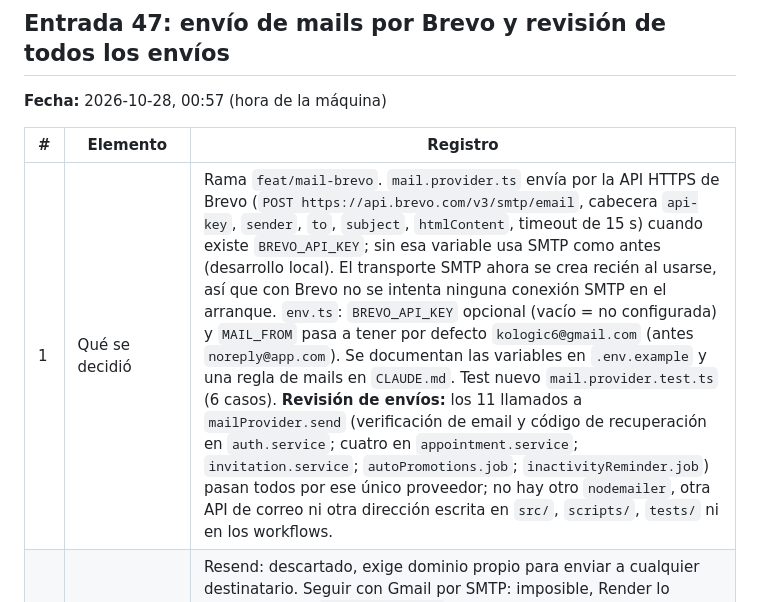
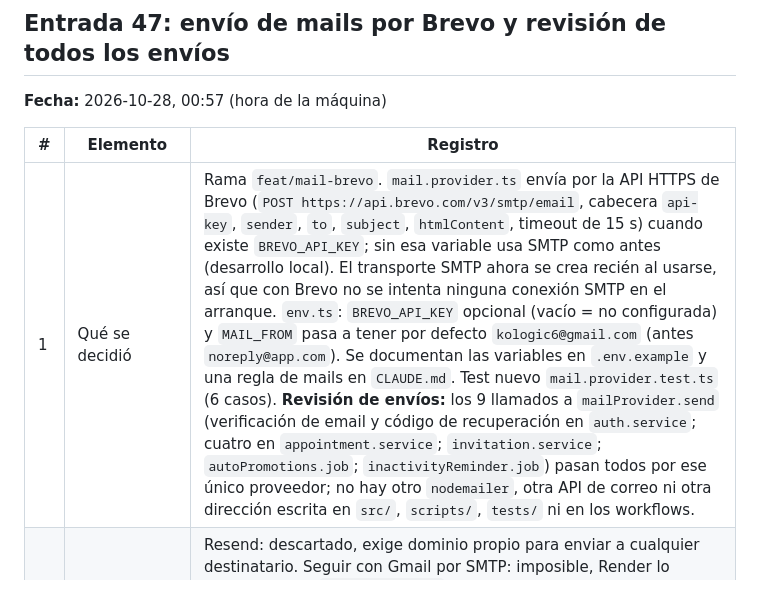
Before and after one commit to emilykohler12/nexa-backend, a Markdown page: bitacora3.md, the part around the change. Rendered like a GitHub page.

Commit message:
Bitácora: corrige la cantidad de llamados a mailProvider (9, no 11)

```diff
--- a/bitacora3.md
+++ b/bitacora3.md
@@ -608,7 +608,7 @@ Registro de cada cambio hecho en la rama `chore/claude-config`. Cada entrada con
 
 | # | Elemento | Registro |
 |---|---|---|
-| 1 | Qué se decidió | Rama `feat/mail-brevo`. `mail.provider.ts` envía por la API HTTPS de Brevo (`POST https://api.brevo.com/v3/smtp/email`, cabecera `api-key`, `sender`, `to`, `subject`, `htmlContent`, timeout de 15 s) cuando existe `BREVO_API_KEY`; sin esa variable usa SMTP como antes (desarrollo local). El transporte SMTP ahora se crea recién al usarse, así que con Brevo no se intenta ninguna conexión SMTP en el arranque. `env.ts`: `BREVO_API_KEY` opcional (vacío = no configurada) y `MAIL_FROM` pasa a tener por defecto `kologic6@gmail.com` (antes `noreply@app.com`). Se documentan las variables en `.env.example` y una regla de mails en `CLAUDE.md`. Test nuevo `mail.provider.test.ts` (6 casos). **Revisión de envíos:** los 11 llamados a `mailProvider.send` (verificación de email y código de recuperación en `auth.service`; cuatro en `appointment.service`; `invitation.service`; `autoPromotions.job`; `inactivityReminder.job`) pasan todos por ese único proveedor; no hay otro `nodemailer`, otra API de correo ni otra dirección escrita en `src/`, `scripts/`, `tests/` ni en los workflows. |
+| 1 | Qué se decidió | Rama `feat/mail-brevo`. `mail.provider.ts` envía por la API HTTPS de Brevo (`POST https://api.brevo.com/v3/smtp/email`, cabecera `api-key`, `sender`, `to`, `subject`, `htmlContent`, timeout de 15 s) cuando existe `BREVO_API_KEY`; sin esa variable usa SMTP como antes (desarrollo local). El transporte SMTP ahora se crea recién al usarse, así que con Brevo no se intenta ninguna conexión SMTP en el arranque. `env.ts`: `BREVO_API_KEY` opcional (vacío = no configurada) y `MAIL_FROM` pasa a tener por defecto `kologic6@gmail.com` (antes `noreply@app.com`). Se documentan las variables en `.env.example` y una regla de mails en `CLAUDE.md`. Test nuevo `mail.provider.test.ts` (6 casos). **Revisión de envíos:** los 9 llamados a `mailProvider.send` (verificación de email y código de recuperación en `auth.service`; cuatro en `appointment.service`; `invitation.service`; `autoPromotions.job`; `inactivityReminder.job`) pasan todos por ese único proveedor; no hay otro `nodemailer`, otra API de correo ni otra dirección escrita en `src/`, `scripts/`, `tests/` ni en los workflows. |
 | 2 | Alternativas y criterio de descarte | Resend: descartado, exige dominio propio para enviar a cualquier destinatario. Seguir con Gmail por SMTP: imposible, Render lo bloquea. Dejar `noreply@app.com` como valor por defecto: descartado, Emily pidió que se use solo `kologic6@gmail.com`. Validar `MAIL_FROM` con `.email()` en `env.ts`: descartado, si el valor guardado en Render tuviera otro formato el servidor no arrancaría. Editar `00-gestion/RUNBOOK.md` (lista de variables de entorno): no se hizo, es documentación de la entrega y no fue pedido. |
 | 3 | Evidencia que la sostiene | Logs de Render pegados por Emily: `ETIMEDOUT` y `ENETUNREACH ...:587`. Forma de la API de Brevo verificada en su documentación (endpoint, cabecera `api-key`, campos, éxito 201 con `messageId`, error 400 con `code` y `message`). `typecheck:all` sin errores y suite completa: 29 archivos, 281 tests en verde. **No se envió ningún mail real** desde las pruebas (`fetch` y `nodemailer` simulados). Pendiente de prueba real tras el deploy: pedir un código de recuperación. |
 | 4 | Aporte personal | Emily creó la cuenta de Brevo y pidió revisar todo el código de envío para que solo se use `kologic6@gmail.com`. Escribió la dirección sin la arroba (`kologic6gmail.com`); se interpretó como `kologic6@gmail.com`, que es la que ya figura en `tenant.data.ts` del frontend. |
```
